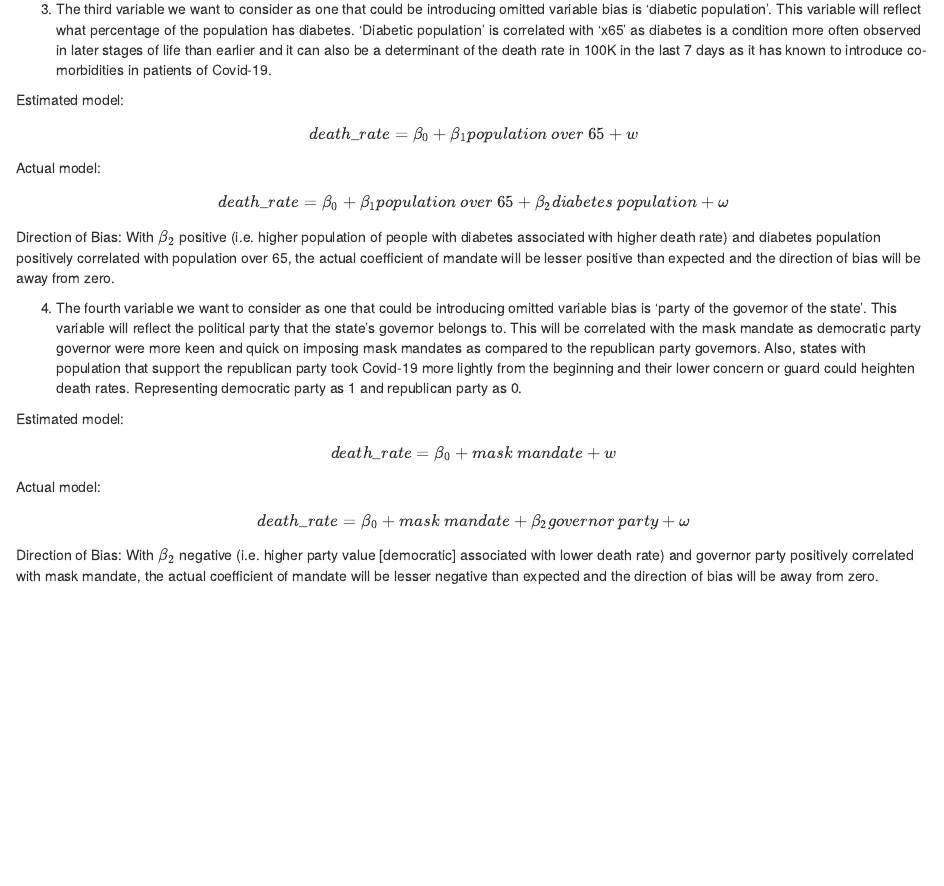
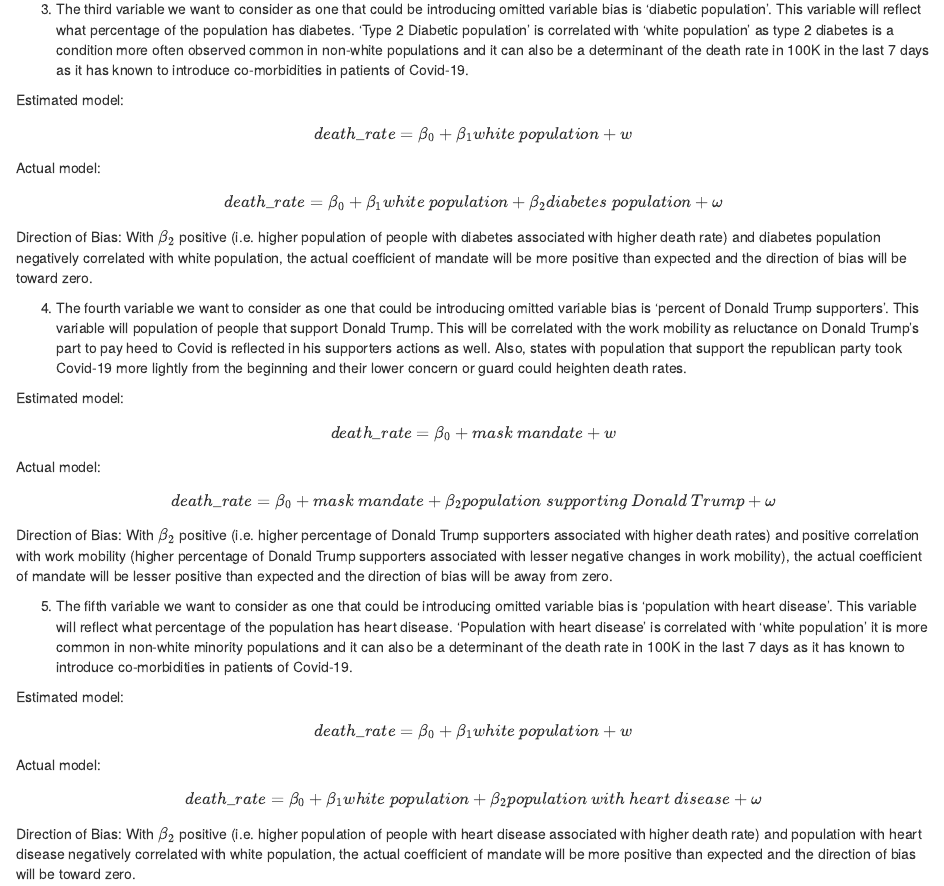
Before and after one commit to andimorey/W203_Lab2, an R Markdown document (model2_3_regression_ov.Rmd): the page in a window 1100 px wide, from 3380 px down. Rendered offline with R 4.5, knitr and Pandoc, with nearby package versions; some code elsewhere in the file could not run offline; common packages that the code uses without loading them are loaded.

Commit message:
added two more omitted variables

```diff
--- a/model2_3_regression_ov.Rmd
+++ b/model2_3_regression_ov.Rmd
@@ -114,17 +114,23 @@ Actual model: $$death\_rate = \beta_0 + \beta_1 workplace\ mobility\ changes + \
 
 Direction of Bias: With $\beta_2$ negative (i.e. increasing work from home option will be associated with decrease in death rate) and work from home options to be negatively correlated with workplace mobility changes (i.e. increasing work from home options will decrease workplace mobility), the actual coefficient of mandate will be more negative than expected and the direction of bias will be toward zero.
 
-3. The third variable we want to consider as one that could be introducing omitted variable bias is 'diabetic population'. This variable will reflect what percentage of the population has diabetes. 'Diabetic population' is correlated with 'x65' as diabetes is a condition more often observed in later stages of life than earlier and it can also be a determinant of the death rate in 100K in the last 7 days as it has known to introduce co-morbidities in patients of Covid-19.
+3. The third variable we want to consider as one that could be introducing omitted variable bias is 'diabetic population'. This variable will reflect what percentage of the population has diabetes. 'Type 2 Diabetic population' is correlated with 'white population' as type 2 diabetes is a condition more often observed common in non-white populations and it can also be a determinant of the death rate in 100K in the last 7 days as it has known to introduce co-morbidities in patients of Covid-19.
 
-Estimated model: $$death\_rate = \beta_0 + \beta_1 population\ over\ 65 + w $$
-Actual model: $$death\_rate = \beta_0 + \beta_1 population\ over\ 65 + \beta_2 diabetes\ population + \omega $$
+Estimated model: $$death\_rate = \beta_0 + \beta_1 white\ population + w $$
+Actual model: $$death\_rate = \beta_0 + \beta_1 white\ population+ \beta_2 diabetes\ population + \omega $$
 
-Direction of Bias: With $\beta_2$ positive (i.e. higher population of people with diabetes associated with higher death rate) and diabetes population positively correlated with population over 65, the actual coefficient of mandate will be lesser positive than expected and the direction of bias will be away from zero.
+Direction of Bias: With $\beta_2$ positive (i.e. higher population of people with diabetes associated with higher death rate) and diabetes population negatively correlated with white population, the actual coefficient of mandate will be more positive than expected and the direction of bias will be toward zero.
 
-4. The fourth variable we want to consider as one that could be introducing omitted variable bias is 'party of the governor of the state'. This variable will reflect the political party that the state's governor belongs to. This will be correlated with the mask mandate as democratic party governor were more keen and quick on imposing mask mandates as compared to the republican party governors. Also, states with population that support the republican party took Covid-19 more lightly from the beginning and their lower concern or guard could heighten death rates.
-Representing democratic party as 1 and republican party as 0.
+4. The fourth variable we want to consider as one that could be introducing omitted variable bias is 'percent of Donald Trump supporters'. This variable will population of people that support Donald Trump. This will be correlated with the work mobility as reluctance on Donald Trump's part to pay heed to Covid is reflected in his supporters actions as well. Also, states with population that support the republican party took Covid-19 more lightly from the beginning and their lower concern or guard could heighten death rates.
 
 Estimated model: $$death\_rate = \beta_0 + mask\ mandate + w $$
-Actual model: $$death\_rate = \beta_0 + mask\ mandate + \beta_2 governor\ party + \omega $$
+Actual model: $$death\_rate = \beta_0 + mask\ mandate + \beta_2 population\ supporting\ Donald\ Trump + \omega $$
 
-Direction of Bias: With $\beta_2$ negative (i.e. higher party value [democratic] associated with lower death rate) and governor party positively correlated with mask mandate, the actual coefficient of mandate will be lesser negative than expected and the direction of bias will be away from zero.
+Direction of Bias: With $\beta_2$ positive (i.e. higher percentage of Donald Trump supporters associated with higher death rates) and positive correlation with work mobility (higher percentage of Donald Trump supporters associated with lesser negative changes in work mobility), the actual coefficient of mandate will be lesser positive than expected and the direction of bias will be away from zero.
+
+5. The fifth variable we want to consider as one that could be introducing omitted variable bias is 'population with heart disease'. This variable will reflect what percentage of the population has heart disease. 'Population with heart disease' is correlated with 'white population' it is more common in non-white minority populations and it can also be a determinant of the death rate in 100K in the last 7 days as it has known to introduce co-morbidities in patients of Covid-19.
+
+Estimated model: $$death\_rate = \beta_0 + \beta_1 white\ population + w $$
+Actual model: $$death\_rate = \beta_0 + \beta_1 white\ population+ \beta_2 population\ with\ heart\ disease + \omega $$
+
+Direction of Bias: With $\beta_2$ positive (i.e. higher population of people with heart disease associated with higher death rate) and population with heart disease negatively correlated with white population, the actual coefficient of mandate will be more positive than expected and the direction of bias will be toward zero.
```
